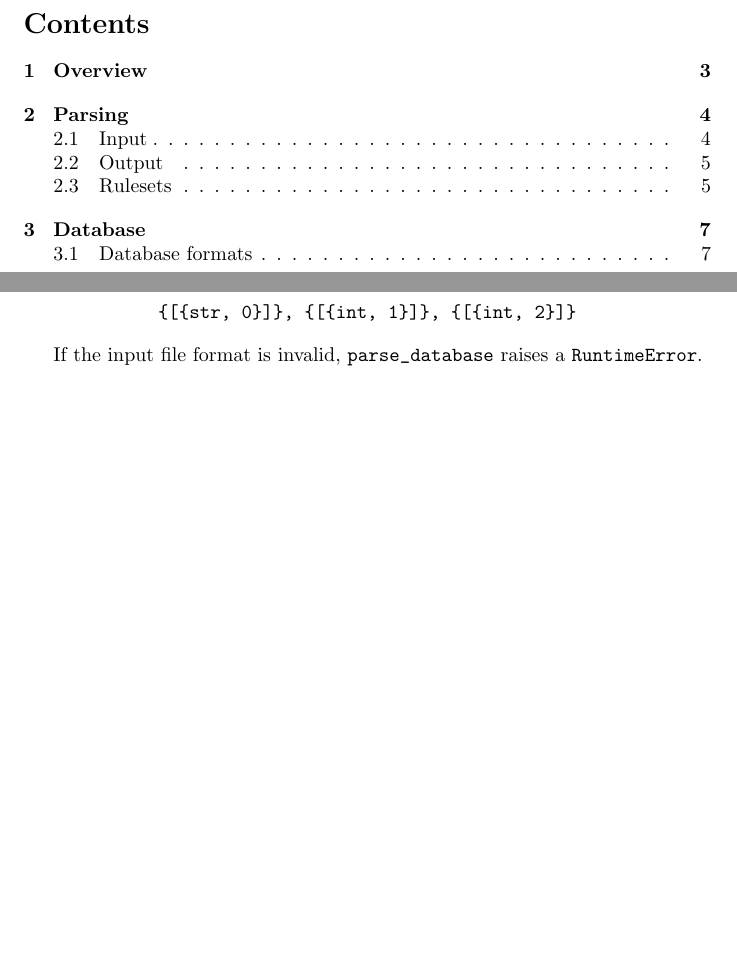
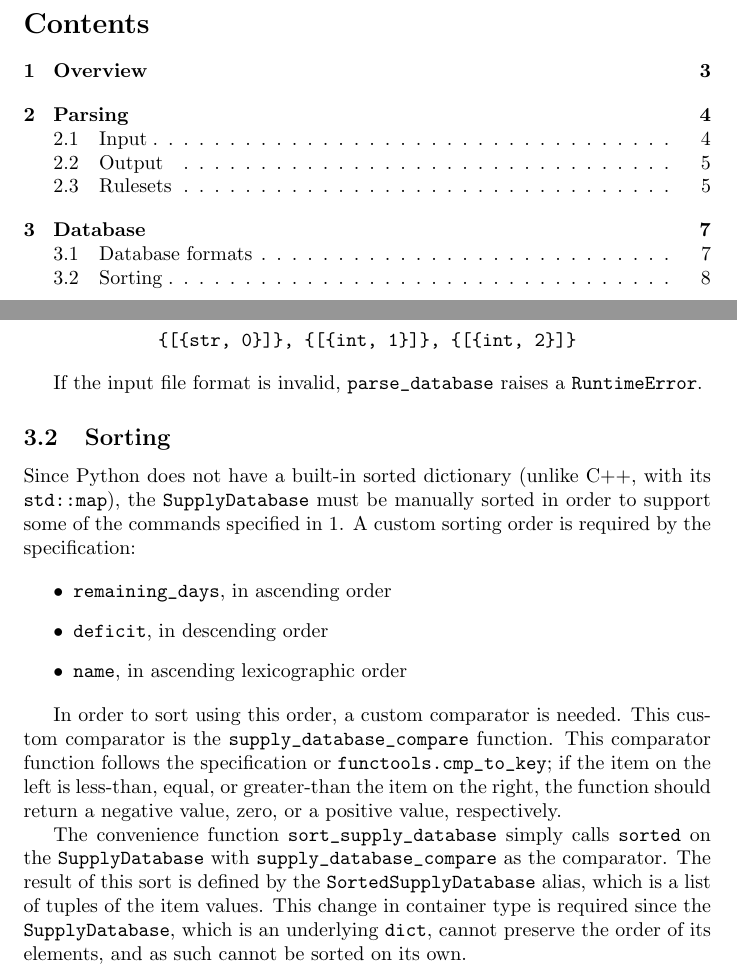
Before and after one commit to novoseiversia/eee111, a LaTeX document (sp1/hospital.tex): two parts of pages 2 and 8 of 8, joined at a grey line, cut so that both start at the same text, the shorter picture padded with empty space. Compiled offline with pdfLaTeX.

Commit message:
Add Database - Sorting section

```diff
--- a/sp1/hospital.tex
+++ b/sp1/hospital.tex
@@ -273,4 +273,29 @@
 			If the input file format is invalid, \verb|parse_database| raises a
 			\verb|RuntimeError|.
 
+		\subsection{Sorting}
+			Since Python does not have a built-in sorted dictionary (unlike C++, with its
+			\verb|std::map|), the \verb|SupplyDatabase| must be manually sorted in order to support
+			some of the commands specified in~\ref{overview}. A custom sorting order is required by
+			the specification:
+
+			\begin{itemize}
+				\item \verb|remaining_days|, in ascending order
+				\item \verb|deficit|, in descending order
+				\item \verb|name|, in ascending lexicographic order
+			\end{itemize}
+
+			In order to sort using this order, a custom comparator is needed. This custom
+			comparator is the \verb|supply_database_compare| function. This comparator function
+			follows the specification or \verb|functools.cmp_to_key|; if the item on the left is
+			less-than, equal, or greater-than the item on the right, the function should return
+			a negative value, zero, or a positive value, respectively.
+
+			The convenience function \verb|sort_supply_database| simply calls \verb|sorted| on
+			the \verb|SupplyDatabase| with \verb|supply_database_compare| as the comparator. The
+			result of this sort is defined by the \verb|SortedSupplyDatabase| alias, which is a
+			list of tuples of the item values. This change in container type is required since
+			the \verb|SupplyDatabase|, which is an underlying \verb|dict|, cannot preserve the
+			order of its elements, and as such cannot be sorted on its own.
+
 \end{document}
```
Also changed, not shown: sp1/hospital.pdf, sp1/hospital.tex (2 more changed lines).
